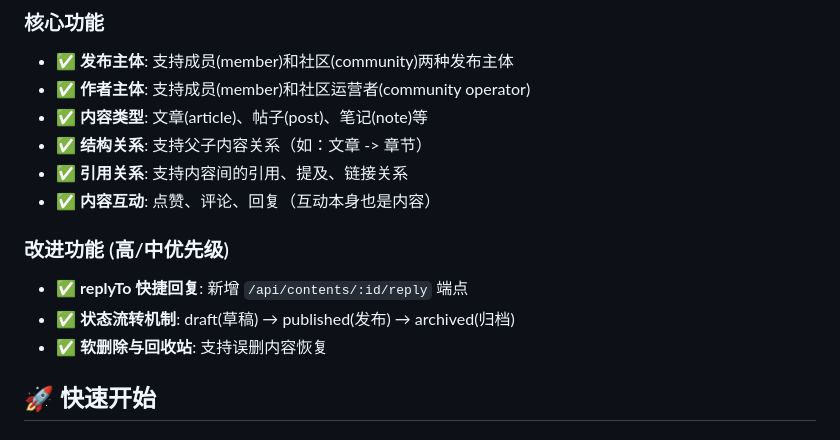
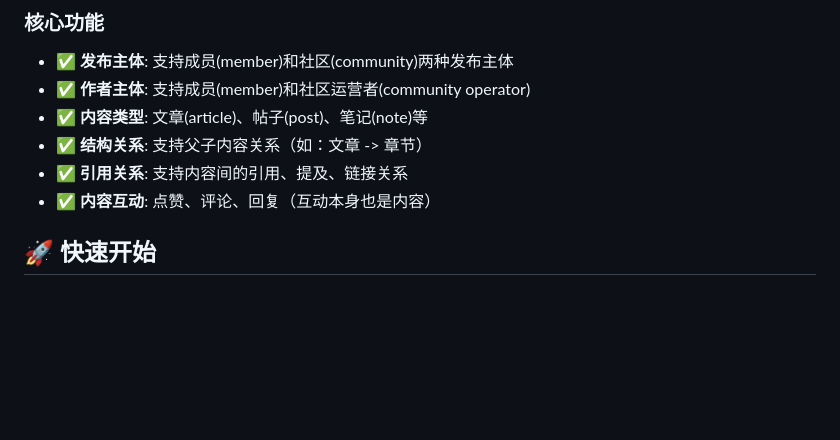
Before and after one commit to cgs123456/content-system-demo, a Markdown page: README.md, the part around the change. Drawn GitHub-style; blank space fills up the shorter version.

Commit message:
docs: 删除 README 中的改进功能板块

```diff
--- a/README.md
+++ b/README.md
@@ -34,12 +34,6 @@
 - ✅ **结构关系**: 支持父子内容关系（如：文章 -> 章节）
 - ✅ **引用关系**: 支持内容间的引用、提及、链接关系
 - ✅ **内容互动**: 点赞、评论、回复（互动本身也是内容）
-
-### 改进功能 (高/中优先级)
-
-- ✅ **replyTo 快捷回复**: 新增 `/api/contents/:id/reply` 端点
-- ✅ **状态流转机制**: draft(草稿) → published(发布) → archived(归档)
-- ✅ **软删除与回收站**: 支持误删内容恢复
 
 ## 🚀 快速开始
 
```
